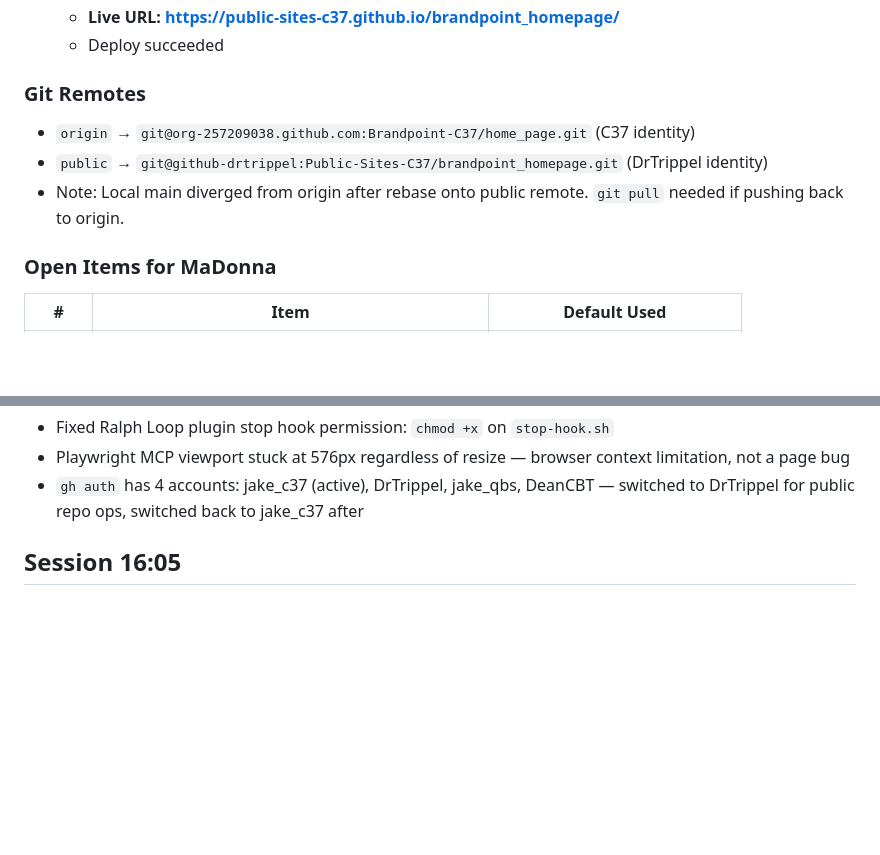
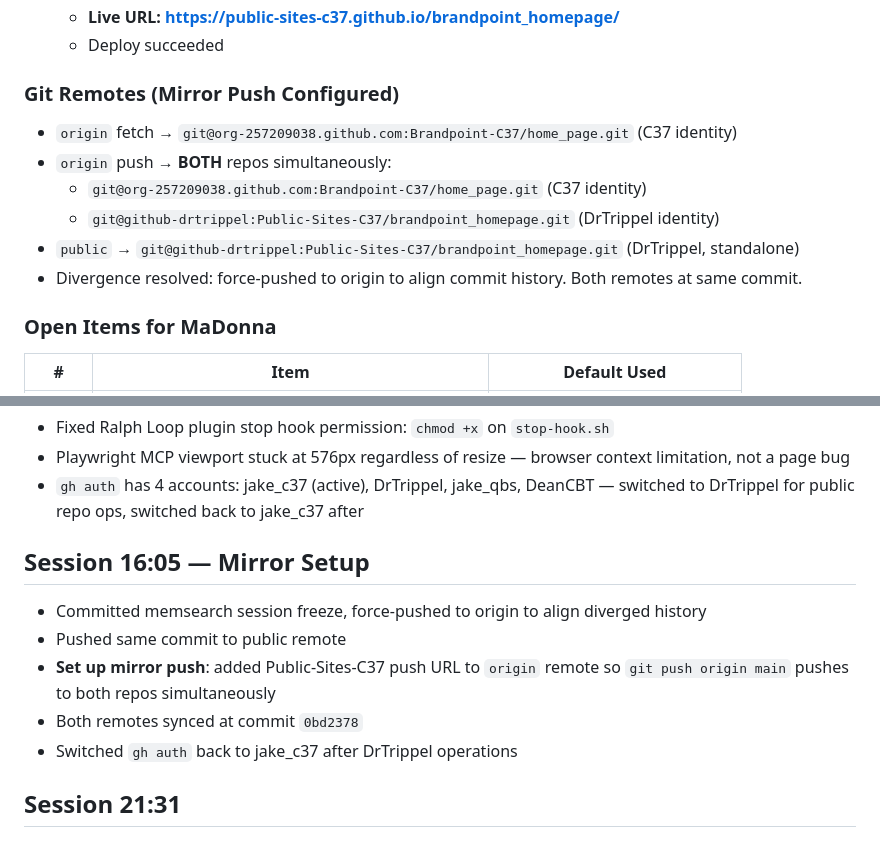
Before and after one commit to Public-Sites-C37/brandpoint_homepage, a Markdown page: .memsearch/memory/2026-03-27.md, 2 parts joined by grey strips. Rendered like a GitHub page; blank space fills up the shorter version.

Commit message:
Update session notes with mirror push config
Co-Authored-By: Claude Opus 4.6 (1M context) <noreply@anthropic.com>

```diff
--- a/.memsearch/memory/2026-03-27.md
+++ b/.memsearch/memory/2026-03-27.md
@@ -36,10 +36,13 @@
   - **Live URL: https://public-sites-c37.github.io/brandpoint_homepage/**
   - Deploy succeeded
 
-### Git Remotes
-- `origin` → `git@org-257209038.github.com:Brandpoint-C37/home_page.git` (C37 identity)
-- `public` → `git@github-drtrippel:Public-Sites-C37/brandpoint_homepage.git` (DrTrippel identity)
-- Note: Local main diverged from origin after rebase onto public remote. `git pull` needed if pushing back to origin.
+### Git Remotes (Mirror Push Configured)
+- `origin` fetch → `git@org-257209038.github.com:Brandpoint-C37/home_page.git` (C37 identity)
+- `origin` push → **BOTH** repos simultaneously:
+  - `git@org-257209038.github.com:Brandpoint-C37/home_page.git` (C37 identity)
+  - `git@github-drtrippel:Public-Sites-C37/brandpoint_homepage.git` (DrTrippel identity)
+- `public` → `git@github-drtrippel:Public-Sites-C37/brandpoint_homepage.git` (DrTrippel, standalone)
+- Divergence resolved: force-pushed to origin to align commit history. Both remotes at same commit.
 
 ### Open Items for MaDonna
 | # | Item | Default Used |
@@ -56,4 +59,13 @@
 - Playwright MCP viewport stuck at 576px regardless of resize — browser context limitation, not a page bug
 - `gh auth` has 4 accounts: jake_c37 (active), DrTrippel, jake_qbs, DeanCBT — switched to DrTrippel for public repo ops, switched back to jake_c37 after
 
-## Session 16:05
+## Session 16:05 — Mirror Setup
+
+- Committed memsearch session freeze, force-pushed to origin to align diverged history
+- Pushed same commit to public remote
+- **Set up mirror push**: added Public-Sites-C37 push URL to `origin` remote so `git push origin main` pushes to both repos simultaneously
+- Both remotes synced at commit `0bd2378`
+- Switched `gh auth` back to jake_c37 after DrTrippel operations
+
+
+## Session 21:31
```
